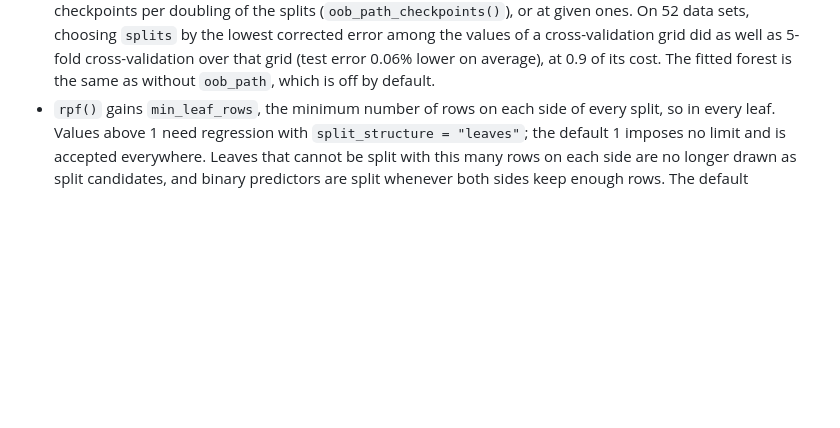
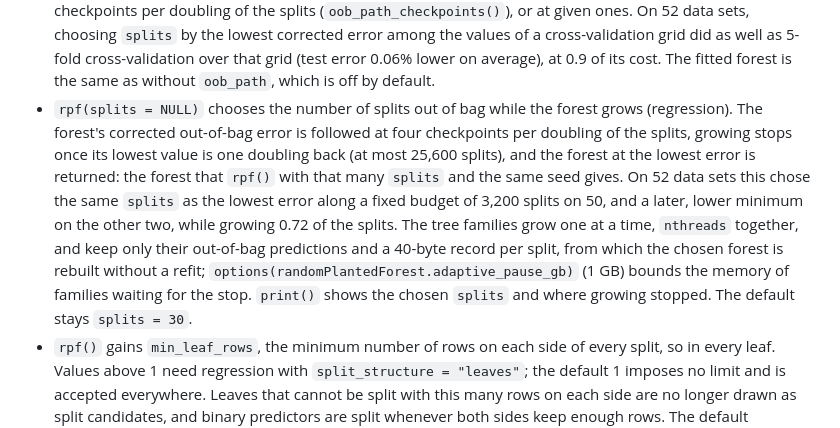
Before and after one commit to PlantedML/randomPlantedForest, a Markdown page: NEWS.md, the part around the change. GitHub-like rendering; blank space fills up the shorter version.

Commit message:
NEWS: rpf(splits = NULL)

```diff
--- a/NEWS.md
+++ b/NEWS.md
@@ -29,6 +29,12 @@
   The table has the plain and the corrected out-of-bag RMSE (the correction of `prune_components()`) at four checkpoints per doubling of the splits (`oob_path_checkpoints()`), or at given ones.
   On 52 data sets, choosing `splits` by the lowest corrected error among the values of a cross-validation grid did as well as 5-fold cross-validation over that grid (test error 0.06% lower on average), at 0.9 of its cost.
   The fitted forest is the same as without `oob_path`, which is off by default.
+* `rpf(splits = NULL)` chooses the number of splits out of bag while the forest grows (regression).
+  The forest's corrected out-of-bag error is followed at four checkpoints per doubling of the splits, growing stops once its lowest value is one doubling back (at most 25,600 splits), and the forest at the lowest error is returned: the forest that `rpf()` with that many `splits` and the same seed gives.
+  On 52 data sets this chose the same `splits` as the lowest error along a fixed budget of 3,200 splits on 50, and a later, lower minimum on the other two, while growing 0.72 of the splits.
+  The tree families grow one at a time, `nthreads` together, and keep only their out-of-bag predictions and a 40-byte record per split, from which the chosen forest is rebuilt without a refit; `options(randomPlantedForest.adaptive_pause_gb)` (1 GB) bounds the memory of families waiting for the stop.
+  `print()` shows the chosen `splits` and where growing stopped.
+  The default stays `splits = 30`.
 * `rpf()` gains `min_leaf_rows`, the minimum number of rows on each side of every split, so in every leaf.
   Values above 1 need regression with `split_structure = "leaves"`; the default 1 imposes no limit and is accepted everywhere.
   Leaves that cannot be split with this many rows on each side are no longer drawn as split candidates, and binary predictors are split whenever both sides keep enough rows.
```
